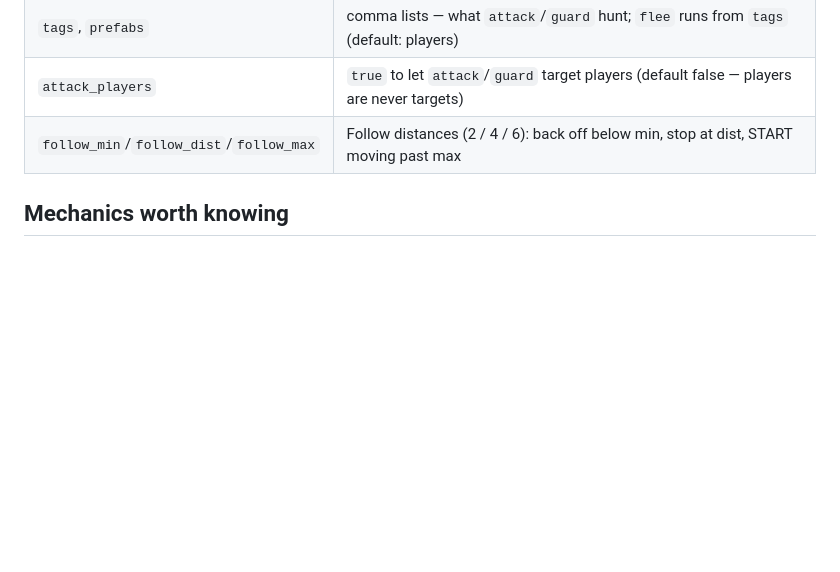
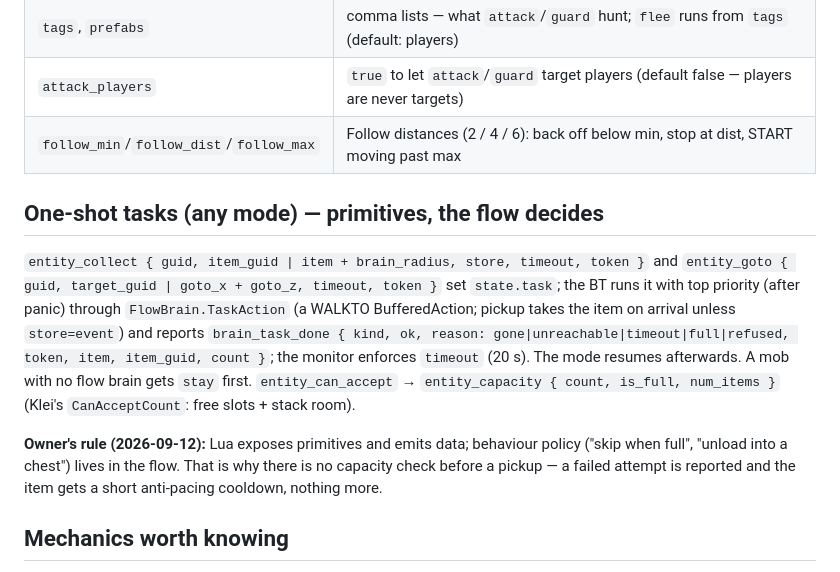
Before and after one commit to MarcosBrendonDePaula/DSTP, a Markdown page: DST_MOD/specs/flow-brain.md, the part around the change. Rendered like a GitHub page; blank space fills up the shorter version.

Commit message:
docs(flow-brain): one-shot tasks + primitives-over-policy rule
Co-Authored-By: Claude Fable 5.1 <noreply@anthropic.com>
Claude-Session: https://claude.ai/code/session_01WiZhX3b45zx25Tnxg5EKfx

```diff
--- a/DST_MOD/specs/flow-brain.md
+++ b/DST_MOD/specs/flow-brain.md
@@ -28,6 +28,21 @@ self-contained Lua module, policy in the flow.
 | `tags`, `prefabs` | comma lists — what `attack`/`guard` hunt; `flee` runs from `tags` (default: players) |
 | `attack_players` | `true` to let `attack`/`guard` target players (default false — players are never targets) |
 | `follow_min`/`follow_dist`/`follow_max` | Follow distances (2 / 4 / 6): back off below min, stop at dist, START moving past max |
+
+## One-shot tasks (any mode) — primitives, the flow decides
+`entity_collect { guid, item_guid | item + brain_radius, store, timeout, token }` and
+`entity_goto { guid, target_guid | goto_x + goto_z, timeout, token }` set `state.task`; the
+BT runs it with top priority (after panic) through `FlowBrain.TaskAction` (a WALKTO
+BufferedAction; pickup takes the item on arrival unless `store=event`) and reports
+`brain_task_done { kind, ok, reason: gone|unreachable|timeout|full|refused, token, item,
+item_guid, count }`; the monitor enforces `timeout` (20 s). The mode resumes afterwards. A
+mob with no flow brain gets `stay` first. `entity_can_accept` → `entity_capacity { count,
+is_full, num_items }` (Klei's `CanAcceptCount`: free slots + stack room).
+
+**Owner's rule (2026-09-12):** Lua exposes primitives and emits data; behaviour policy
+("skip when full", "unload into a chest") lives in the flow. That is why there is no
+capacity check before a pickup — a failed attempt is reported and the item gets a short
+anti-pacing cooldown, nothing more.
 
 ## Mechanics worth knowing
 
```
